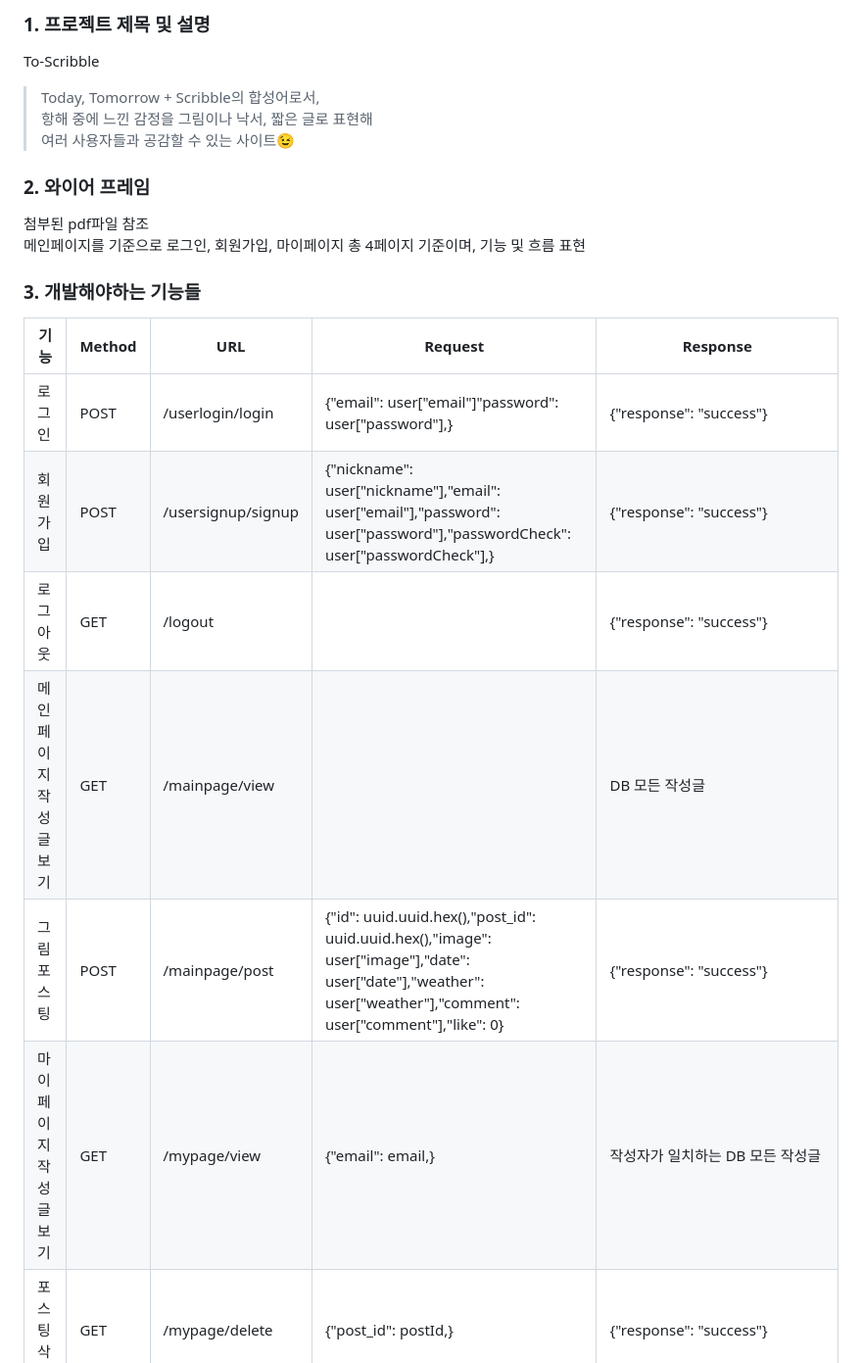
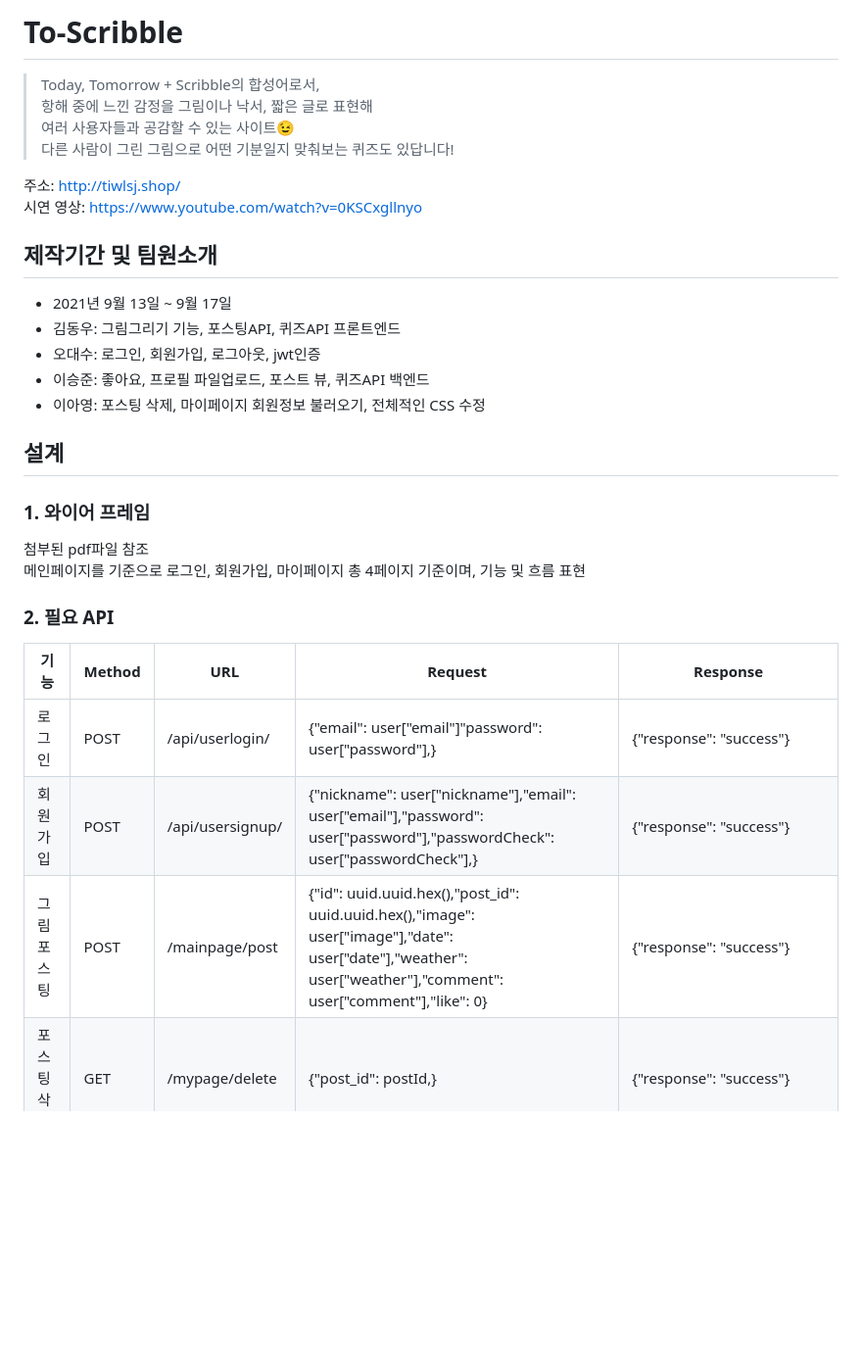
Before and after one commit to d0ngwooK1m/To-Scribble, a Markdown page: README.md, the part around the change printed below. Shown: that part at 98% size. GitHub-like rendering; blank space fills up the shorter version.

```diff
--- a/README.md
+++ b/README.md
@@ -1,20 +1,30 @@
-### 1. 프로젝트 제목 및 설명
-To-Scribble
+# To-Scribble
 > Today, Tomorrow + Scribble의 합성어로서,
 항해 중에 느낀 감정을 그림이나 낙서, 짧은 글로 표현해
  여러 사용자들과 공감할 수 있는 사이트😉
+> 다른 사람이 그린 그림으로 어떤 기분일지 맞춰보는 퀴즈도 있답니다!
 
- ### 2. 와이어 프레임
+주소: http://tiwlsj.shop/
+시연 영상: https://www.youtube.com/watch?v=0KSCxgllnyo
+
+## 제작기간 및 팀원소개
+* 2021년 9월 13일 ~ 9월 17일
+* 김동우: 그림그리기 기능, 포스팅API, 퀴즈API 프론트엔드
+* 오대수: 로그인, 회원가입, 로그아웃, jwt인증
+* 이승준: 좋아요, 프로필 파일업로드, 포스트 뷰, 퀴즈API 백엔드
+* 이아영: 포스팅 삭제, 마이페이지 회원정보 불러오기, 전체적인 CSS 수정
+
+
+## 설계
+
+ ### 1. 와이어 프레임
  첨부된 pdf파일 참조
  메인페이지를 기준으로 로그인, 회원가입, 마이페이지 총 4페이지 기준이며, 기능 및 흐름 표현
 
- ### 3. 개발해야하는 기능들
+ ### 2. 필요 API
  |기능|Method|URL|Request|Response|
 |------|---|---|---|---|
-|로그인|POST|/userlogin/login|{"email": user["email"]"password": user["password"],}|{"response": "success"}
-|회원가입|POST|/usersignup/signup|{"nickname": user["nickname"],"email": user["email"],"password": user["password"],"passwordCheck": user["passwordCheck"],}|{"response": "success"}
-|로그아웃|GET|/logout||{"response": "success"}
-|메인페이지 작성글 보기|GET|/mainpage/view||DB 모든 작성글
+|로그인|POST|/api/userlogin/|{"email": user["email"]"password": user["password"],}|{"response": "success"}
+|회원가입|POST|/api/usersignup/|{"nickname": user["nickname"],"email": user["email"],"password": user["password"],"passwordCheck": user["passwordCheck"],}|{"response": "success"}
 |그림 포스팅|POST|/mainpage/post|{"id": uuid.uuid.hex(),"post_id": uuid.uuid.hex(),"image": user["image"],"date": user["date"],"weather": user["weather"],"comment": user["comment"],"like": 0}|{"response": "success"}
-|마이페이지 작성글 보기|GET|/mypage/view|{"email": email,}|작성자가 일치하는 DB 모든 작성글
 |포스팅 삭제|GET|/mypage/delete|{"post_id": postId,}|{"response": "success"}
```
Also changed, not shown: other parts of README.md (+28 -1 lines), static/img/dbstructure.png (added), 2 other files.
